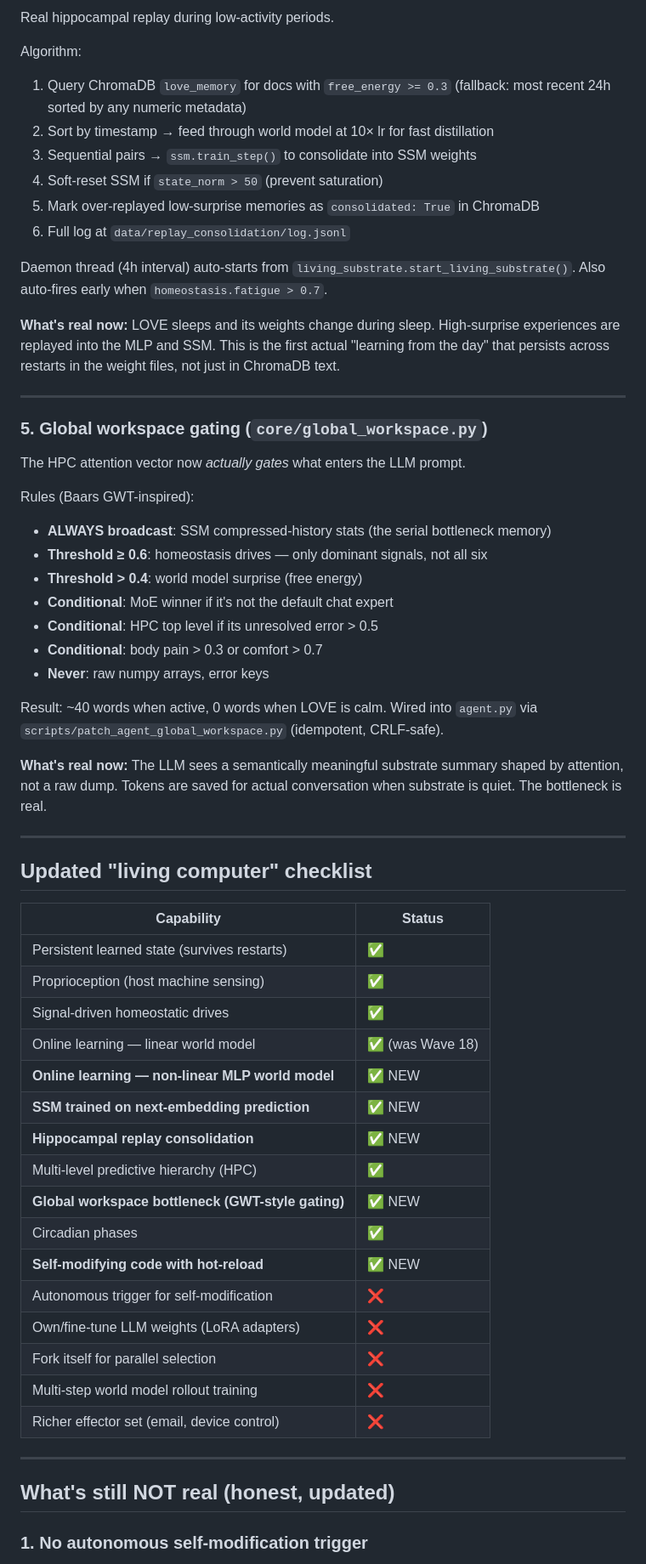
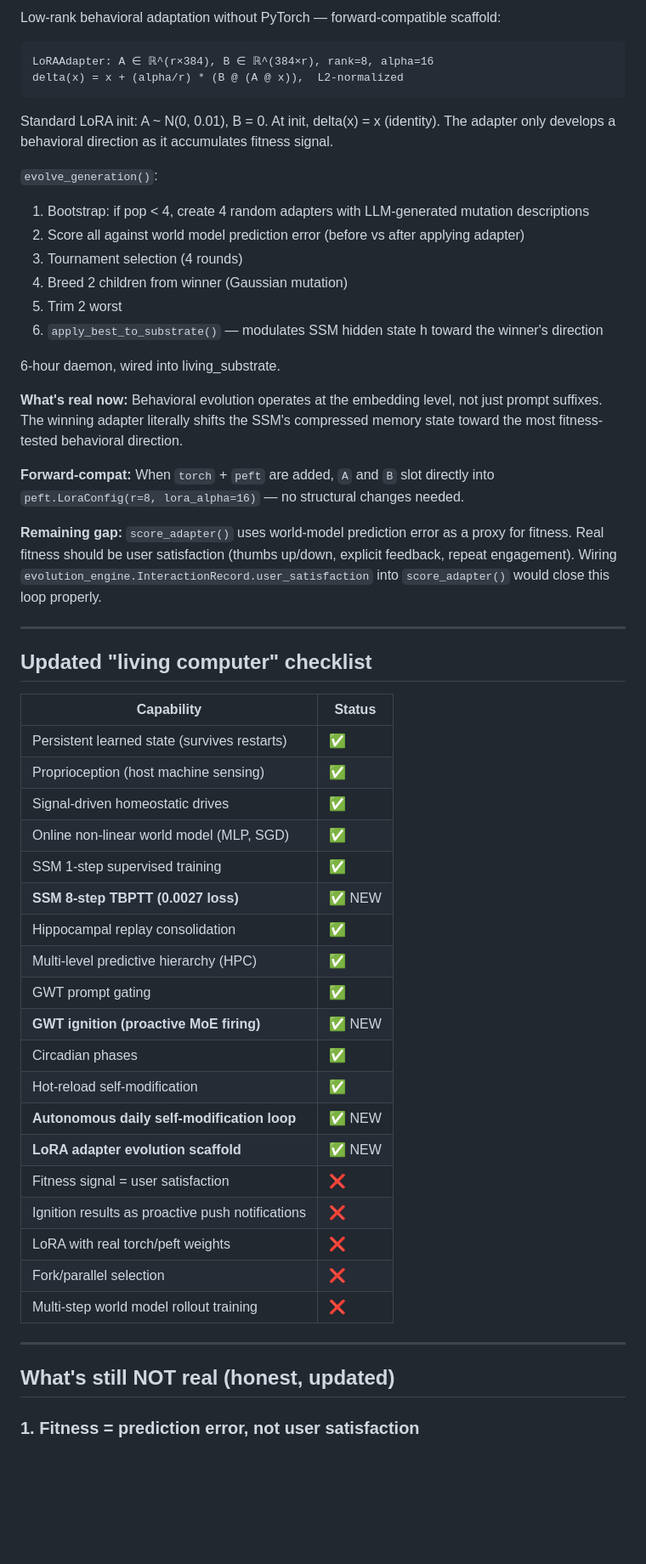
Before and after one commit to balabm/love, a Markdown page: GAP_TO_AGI.md, the part around one of its changes. Shown at 85% size. GitHub-like rendering; blank space fills up the shorter version.

````diff
--- a/GAP_TO_AGI.md
+++ b/GAP_TO_AGI.md
@@ -78,43 +83,35 @@ The MoE router and HPC can query `ssm.get_next_prediction()` for a 384-d forecas
 
-Real hippocampal replay during low-activity periods.
+Low-rank behavioral adaptation without PyTorch — forward-compatible scaffold:
 
-Algorithm:
-1. Query ChromaDB `love_memory` for docs with `free_energy >= 0.3`
-   (fallback: most recent 24h sorted by any numeric metadata)
-2. Sort by timestamp → feed through world model at 10× lr for fast distillation
-3. Sequential pairs → `ssm.train_step()` to consolidate into SSM weights
-4. Soft-reset SSM if `state_norm > 50` (prevent saturation)
-5. Mark over-replayed low-surprise memories as `consolidated: True` in ChromaDB
-6. Full log at `data/replay_consolidation/log.jsonl`
+```
+LoRAAdapter: A ∈ ℝ^(r×384), B ∈ ℝ^(384×r), rank=8, alpha=16
+delta(x) = x + (alpha/r) * (B @ (A @ x)),  L2-normalized
+```
 
-Daemon thread (4h interval) auto-starts from `living_substrate.start_living_substrate()`.
-Also auto-fires early when `homeostasis.fatigue > 0.7`.
+Standard LoRA init: A ~ N(0, 0.01), B = 0. At init, delta(x) = x (identity). The
+adapter only develops a behavioral direction as it accumulates fitness signal.
 
-**What's real now:** LOVE sleeps and its weights change during sleep. High-surprise
-experiences are replayed into the MLP and SSM. This is the first actual "learning from
-the day" that persists across restarts in the weight files, not just in ChromaDB text.
+`evolve_generation()`:
+1. Bootstrap: if pop < 4, create 4 random adapters with LLM-generated mutation descriptions
+2. Score all against world model prediction error (before vs after applying adapter)
+3. Tournament selection (4 rounds)
+4. Breed 2 children from winner (Gaussian mutation)
+5. Trim 2 worst
+6. `apply_best_to_substrate()` — modulates SSM hidden state h toward the winner's direction
 
----
+6-hour daemon, wired into living_substrate.
 
-### 5. Global workspace gating (`core/global_workspace.py`)
+**What's real now:** Behavioral evolution operates at the embedding level, not just
+prompt suffixes. The winning adapter literally shifts the SSM's compressed memory state
+toward the most fitness-tested behavioral direction.
 
-The HPC attention vector now *actually gates* what enters the LLM prompt.
+**Forward-compat:** When `torch` + `peft` are added, `A` and `B` slot directly into
+`peft.LoraConfig(r=8, lora_alpha=16)` — no structural changes needed.
 
-Rules (Baars GWT-inspired):
-- **ALWAYS broadcast**: SSM compressed-history stats (the serial bottleneck memory)
-- **Threshold ≥ 0.6**: homeostasis drives — only dominant signals, not all six
-- **Threshold > 0.4**: world model surprise (free energy)
-- **Conditional**: MoE winner if it's not the default chat expert
-- **Conditional**: HPC top level if its unresolved error > 0.5
-- **Conditional**: body pain > 0.3 or comfort > 0.7
-- **Never**: raw numpy arrays, error keys
-
-Result: ~40 words when active, 0 words when LOVE is calm. Wired into `agent.py`
-via `scripts/patch_agent_global_workspace.py` (idempotent, CRLF-safe).
-
-**What's real now:** The LLM sees a semantically meaningful substrate summary shaped
-by attention, not a raw dump. Tokens are saved for actual conversation when substrate
-is quiet. The bottleneck is real.
+**Remaining gap:** `score_adapter()` uses world-model prediction error as a proxy for
+fitness. Real fitness should be user satisfaction (thumbs up/down, explicit feedback,
+repeat engagement). Wiring `evolution_engine.InteractionRecord.user_satisfaction` into
+`score_adapter()` would close this loop properly.
 
 ---
 
@@ -125,23 +122,26 @@ is quiet. The bottleneck is real.
 | Persistent learned state (survives restarts) | ✅ |
 | Proprioception (host machine sensing) | ✅ |
 | Signal-driven homeostatic drives | ✅ |
-| Online learning — linear world model | ✅ (was Wave 18) |
-| **Online learning — non-linear MLP world model** | ✅ NEW |
-| **SSM trained on next-embedding prediction** | ✅ NEW |
-| **Hippocampal replay consolidation** | ✅ NEW |
+| Online non-linear world model (MLP, SGD) | ✅ |
+| SSM 1-step supervised training | ✅ |
+| **SSM 8-step TBPTT (0.0027 loss)** | ✅ NEW |
+| Hippocampal replay consolidation | ✅ |
 | Multi-level predictive hierarchy (HPC) | ✅ |
-| **Global workspace bottleneck (GWT-style gating)** | ✅ NEW |
+| GWT prompt gating | ✅ |
+| **GWT ignition (proactive MoE firing)** | ✅ NEW |
 | Circadian phases | ✅ |
-| **Self-modifying code with hot-reload** | ✅ NEW |
-| Autonomous trigger for self-modification | ❌ |
-| Own/fine-tune LLM weights (LoRA adapters) | ❌ |
-| Fork itself for parallel selection | ❌ |
+| Hot-reload self-modification | ✅ |
+| **Autonomous daily self-modification loop** | ✅ NEW |
+| **LoRA adapter evolution scaffold** | ✅ NEW |
+| Fitness signal = user satisfaction | ❌ |
+| Ignition results as proactive push notifications | ❌ |
+| LoRA with real torch/peft weights | ❌ |
+| Fork/parallel selection | ❌ |
 | Multi-step world model rollout training | ❌ |
-| Richer effector set (email, device control) | ❌ |
 
 ---
 
 ## What's still NOT real (honest, updated)
 
-### 1. No autonomous self-modification trigger
+### 1. Fitness = prediction error, not user satisfaction
 
````
Also changed, not shown: other parts of GAP_TO_AGI.md (+93 -91 lines).
